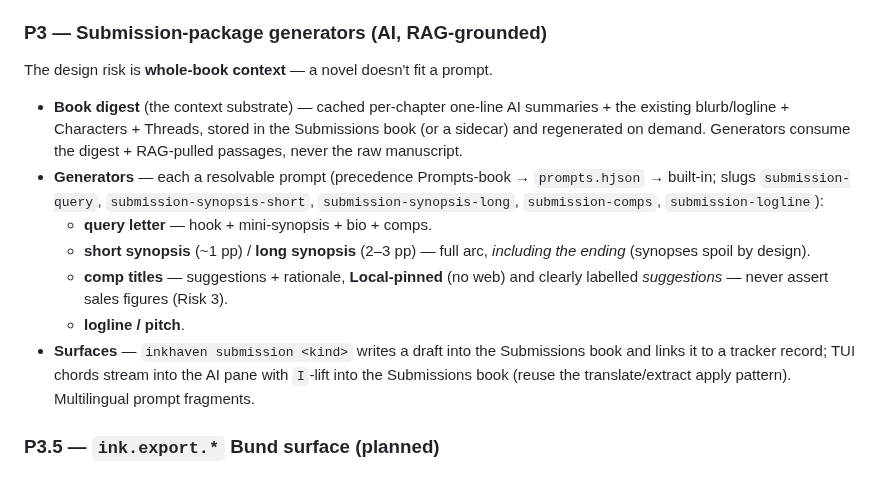
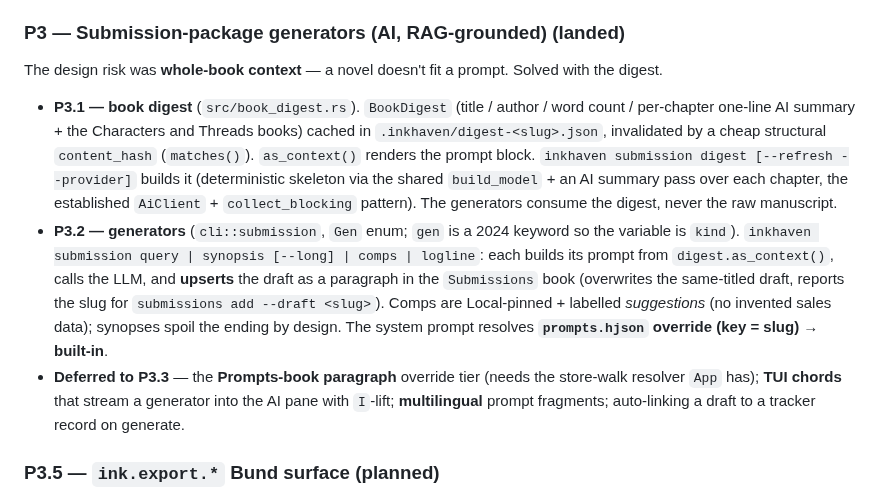
Before and after one commit to vulogov/blackInkhaven, a Markdown page: Documentation/PROPOSALS/SUBMISSION-1_PLAN.md, the part around the change. Drawn GitHub-style.

Commit message:
1.3.1 SUBMISSION-1: record P3 landed in the plan
Mark P3 (AI package generators) landed: P3.1 book digest (context
substrate + cache), P3.2 generators (query/synopsis/comps/logline over the
digest, drafts upserted into the Submissions book, prompts.hjson override).
Note the P3.3 follow-ups: Prompts-book override tier, TUI streaming chords,
multilingual fragments, draft<->tracker auto-link.

```diff
--- a/Documentation/PROPOSALS/SUBMISSION-1_PLAN.md
+++ b/Documentation/PROPOSALS/SUBMISSION-1_PLAN.md
@@ -136,29 +136,33 @@ the surfaces and shares the chapter walk:
 - **Deferred** — the optional `stale-submission` doctor scan (sent, no
   response past N days → nudge); a small follow-up, not blocking.
 
-### P3 — Submission-package generators (AI, RAG-grounded)
+### P3 — Submission-package generators (AI, RAG-grounded) (landed)
 
-The design risk is **whole-book context** — a novel doesn't fit a prompt.
+The design risk was **whole-book context** — a novel doesn't fit a prompt.
+Solved with the digest.
 
-- **Book digest** (the context substrate) — cached per-chapter one-line AI
-  summaries + the existing blurb/logline + Characters + Threads, stored in
-  the Submissions book (or a sidecar) and regenerated on demand. Generators
-  consume the digest + RAG-pulled passages, never the raw manuscript.
-- **Generators** — each a resolvable prompt (precedence Prompts-book →
-  `prompts.hjson` → built-in; slugs `submission-query`,
-  `submission-synopsis-short`, `submission-synopsis-long`,
-  `submission-comps`, `submission-logline`):
-  - **query letter** — hook + mini-synopsis + bio + comps.
-  - **short synopsis** (~1 pp) / **long synopsis** (2–3 pp) — full arc,
-    *including the ending* (synopses spoil by design).
-  - **comp titles** — suggestions + rationale, **Local-pinned** (no web)
-    and clearly labelled *suggestions* — never assert sales figures
-    (Risk 3).
-  - **logline / pitch**.
-- **Surfaces** — `inkhaven submission <kind>` writes a draft into the
-  Submissions book and links it to a tracker record; TUI chords stream into
-  the AI pane with `I`-lift into the Submissions book (reuse the
-  translate/extract apply pattern). Multilingual prompt fragments.
+- **P3.1 — book digest** (`src/book_digest.rs`). `BookDigest` (title /
+  author / word count / per-chapter one-line AI summary + the Characters
+  and Threads books) cached in `.inkhaven/digest-<slug>.json`, invalidated
+  by a cheap structural `content_hash` (`matches()`). `as_context()`
+  renders the prompt block. `inkhaven submission digest [--refresh
+  --provider]` builds it (deterministic skeleton via the shared
+  `build_model` + an AI summary pass over each chapter, the established
+  `AiClient` + `collect_blocking` pattern). The generators consume the
+  digest, never the raw manuscript.
+- **P3.2 — generators** (`cli::submission`, `Gen` enum; `gen` is a 2024
+  keyword so the variable is `kind`). `inkhaven submission query |
+  synopsis [--long] | comps | logline`: each builds its prompt from
+  `digest.as_context()`, calls the LLM, and **upserts** the draft as a
+  paragraph in the `Submissions` book (overwrites the same-titled draft,
+  reports the slug for `submissions add --draft <slug>`). Comps are
+  Local-pinned + labelled *suggestions* (no invented sales data); synopses
+  spoil the ending by design. The system prompt resolves **`prompts.hjson`
+  override (key = slug) → built-in**.
+- **Deferred to P3.3** — the **Prompts-book paragraph** override tier
+  (needs the store-walk resolver `App` has); **TUI chords** that stream a
+  generator into the AI pane with `I`-lift; **multilingual** prompt
+  fragments; auto-linking a draft to a tracker record on generate.
 
 ### P3.5 — `ink.export.*` Bund surface (planned)
 
```
